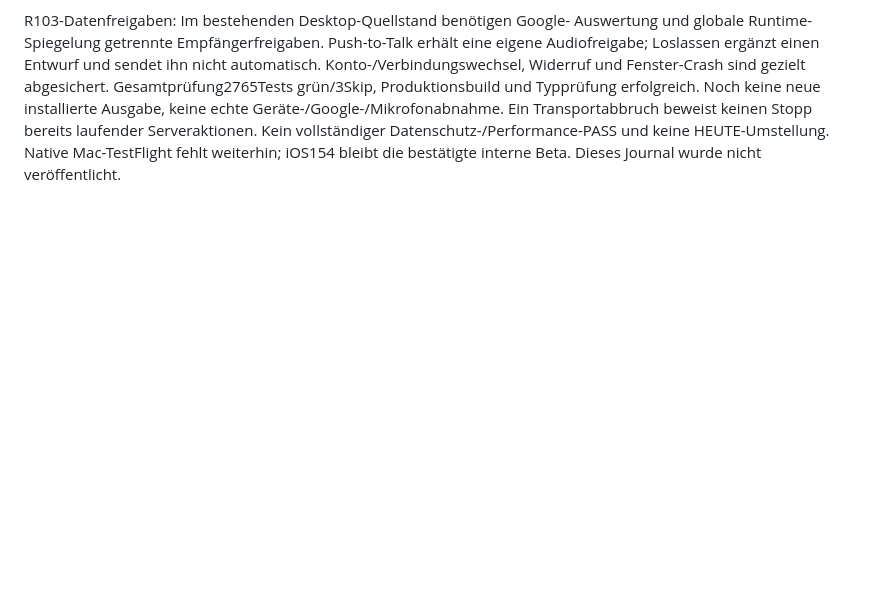
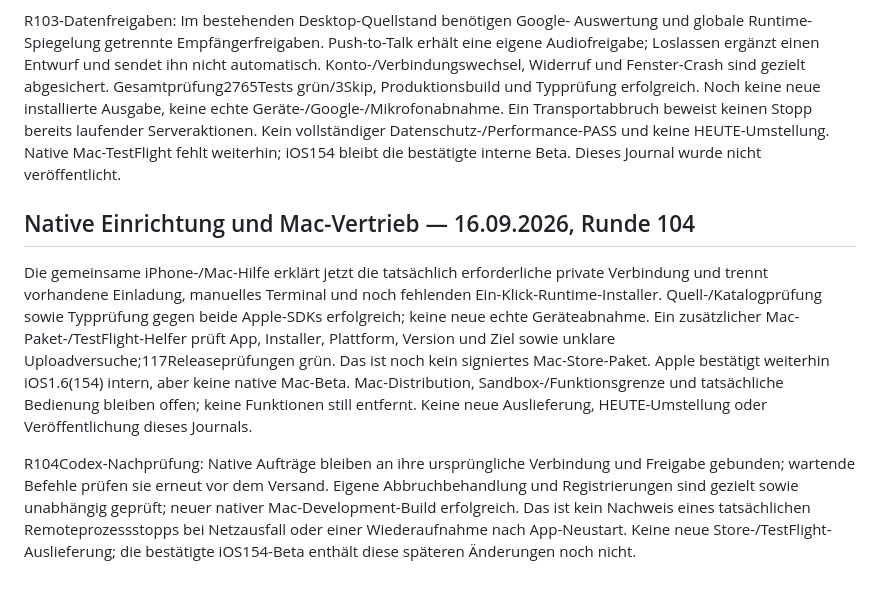
Before and after one commit to schenkei-code/hunch-website, a Markdown page: PRODUCT_TRUTH.md, the part around the change. GitHub-like rendering; blank space fills up the shorter version.

Commit message:
Document native release readiness without claiming a Mac beta

```diff
--- a/PRODUCT_TRUTH.md
+++ b/PRODUCT_TRUTH.md
@@ -1311,3 +1311,24 @@ beweist keinen Stopp bereits laufender Serveraktionen. Kein vollständiger
 Datenschutz-/Performance-PASS und keine HEUTE-Umstellung. Native Mac-TestFlight
 fehlt weiterhin; iOS154 bleibt die bestätigte interne Beta. Dieses Journal
 wurde nicht veröffentlicht.
+
+## Native Einrichtung und Mac-Vertrieb — 16.09.2026, Runde 104
+
+Die gemeinsame iPhone-/Mac-Hilfe erklärt jetzt die tatsächlich erforderliche
+private Verbindung und trennt vorhandene Einladung, manuelles Terminal und
+noch fehlenden Ein-Klick-Runtime-Installer. Quell-/Katalogprüfung sowie
+Typprüfung gegen beide Apple-SDKs erfolgreich; keine neue echte Geräteabnahme.
+Ein zusätzlicher Mac-Paket-/TestFlight-Helfer prüft App, Installer, Plattform,
+Version und Ziel sowie unklare Uploadversuche;117Releaseprüfungen grün. Das ist
+noch kein signiertes Mac-Store-Paket. Apple bestätigt weiterhin iOS1.6(154)
+intern, aber keine native Mac-Beta. Mac-Distribution, Sandbox-/Funktionsgrenze
+und tatsächliche Bedienung bleiben offen; keine Funktionen still entfernt.
+Keine neue Auslieferung, HEUTE-Umstellung oder Veröffentlichung dieses Journals.
+
+R104Codex-Nachprüfung: Native Aufträge bleiben an ihre ursprüngliche Verbindung
+und Freigabe gebunden; wartende Befehle prüfen sie erneut vor dem Versand.
+Eigene Abbruchbehandlung und Registrierungen sind gezielt sowie unabhängig
+geprüft; neuer nativer Mac-Development-Build erfolgreich. Das ist kein
+Nachweis eines tatsächlichen Remoteprozessstopps bei Netzausfall oder einer
+Wiederaufnahme nach App-Neustart. Keine neue Store-/TestFlight-Auslieferung;
+die bestätigte iOS154-Beta enthält diese späteren Änderungen noch nicht.
```
